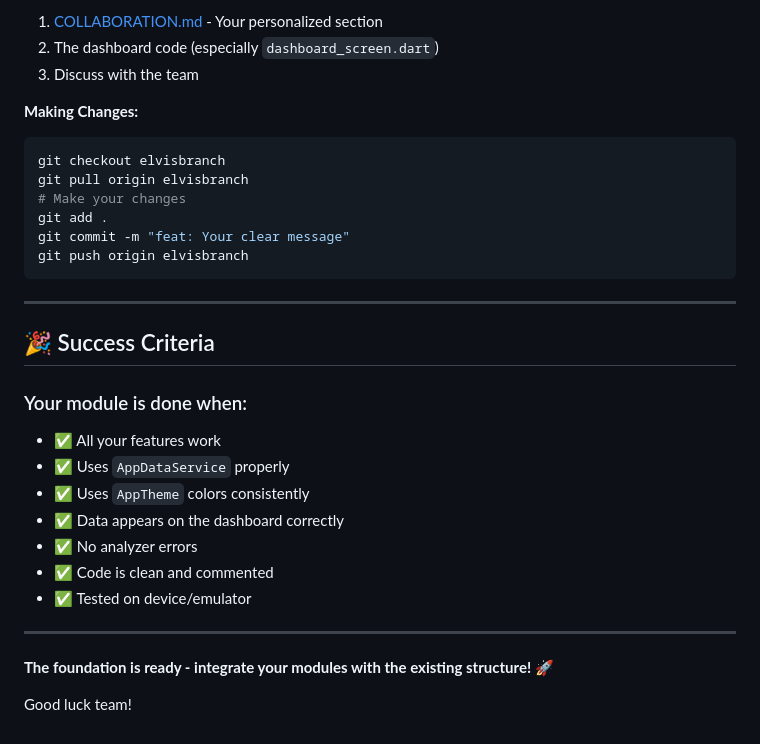
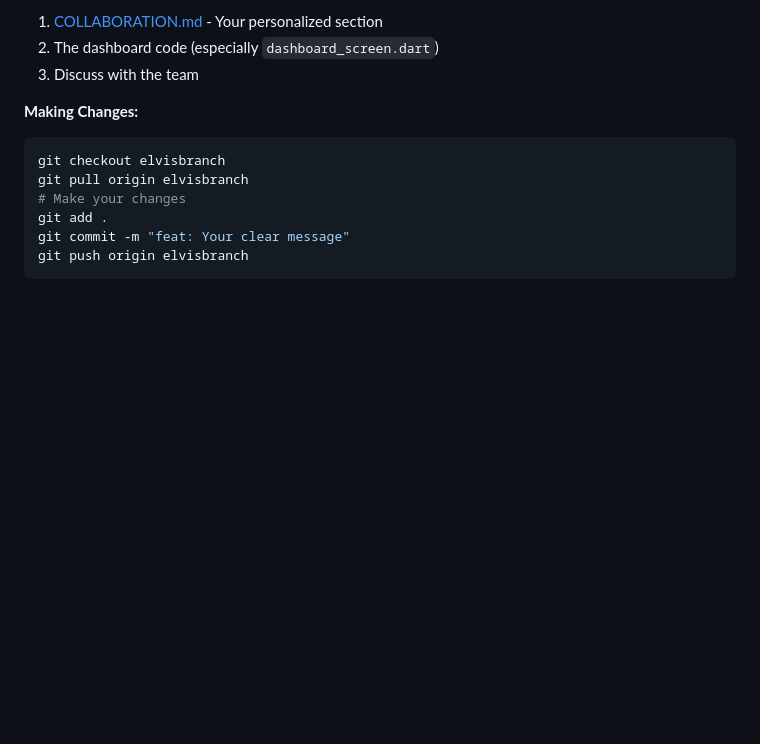
Before and after one commit to Elvis-Kayonga/AcademicTrackerPlatform, a Markdown page: TEAM_INTEGRATION_GUIDE.md, the part around the change. GitHub-like rendering; blank space fills up the shorter version.

Commit message:
Update TEAM_INTEGRATION_GUIDE.md
Removed success criteria section and final remarks.

````diff
--- a/TEAM_INTEGRATION_GUIDE.md
+++ b/TEAM_INTEGRATION_GUIDE.md
@@ -224,22 +224,3 @@ git add .
 git commit -m "feat: Your clear message"
 git push origin elvisbranch
 ```
-
----
-
-## 🎉 Success Criteria
-
-### Your module is done when:
-- ✅ All your features work
-- ✅ Uses `AppDataService` properly
-- ✅ Uses `AppTheme` colors consistently
-- ✅ Data appears on the dashboard correctly
-- ✅ No analyzer errors
-- ✅ Code is clean and commented
-- ✅ Tested on device/emulator
-
----
-
-**The foundation is ready - integrate your modules with the existing structure! 🚀**
-
-Good luck team!
````
